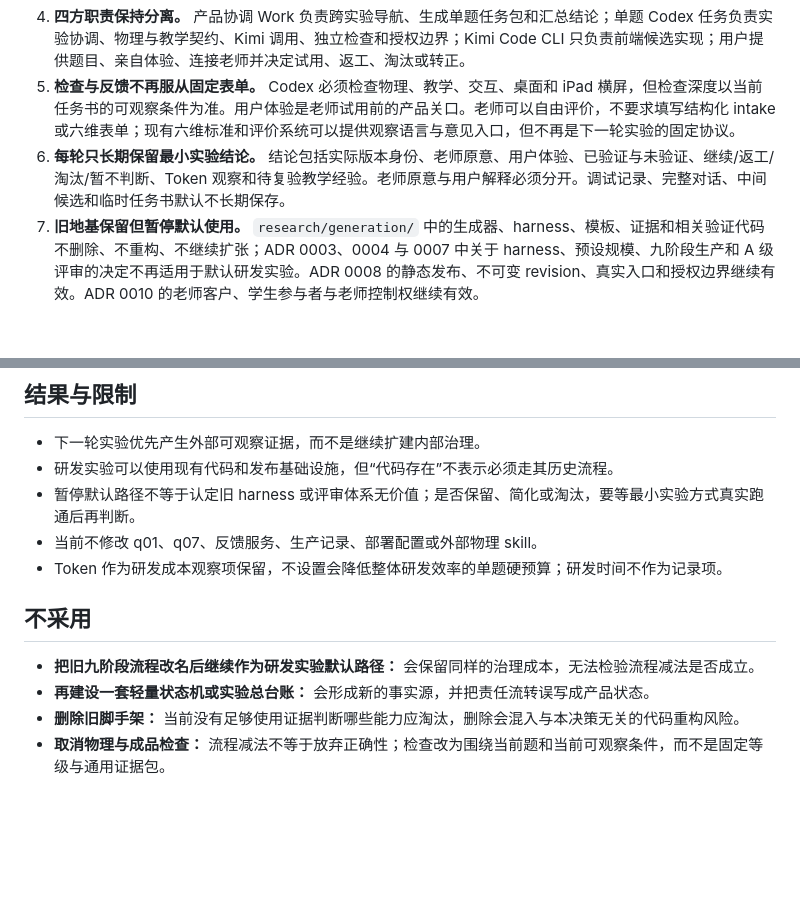
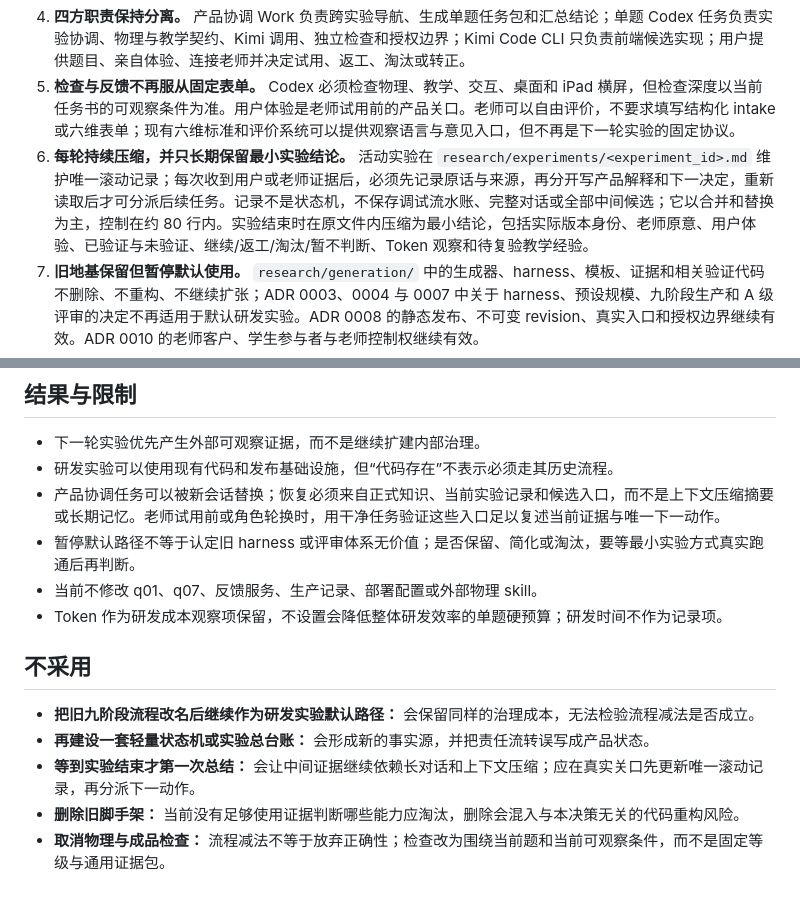
Before and after one commit to landeermail/courseware-space, a Markdown page: docs/adr/0011-default-to-minimal-courseware-research-experiments.md, 2 parts joined by grey strips. Rendered like a GitHub page; blank space fills up the shorter version.

```diff
--- a/docs/adr/0011-default-to-minimal-courseware-research-experiments.md
+++ b/docs/adr/0011-default-to-minimal-courseware-research-experiments.md
@@ -17,7 +17,7 @@
 3. **临时实验任务书只服务当前题。** 它只包含原题、物理模型、认知障碍假设、教学干预、互动必要性、必须观察或操控的现象、非目标和可观察验收条件；不沉淀为长期模板、通用 intake 或第二套项目事实源。
 4. **四方职责保持分离。** 产品协调 Work 负责跨实验导航、生成单题任务包和汇总结论；单题 Codex 任务负责实验协调、物理与教学契约、Kimi 调用、独立检查和授权边界；Kimi Code CLI 只负责前端候选实现；用户提供题目、亲自体验、连接老师并决定试用、返工、淘汰或转正。
 5. **检查与反馈不再服从固定表单。** Codex 必须检查物理、教学、交互、桌面和 iPad 横屏，但检查深度以当前任务书的可观察条件为准。用户体验是老师试用前的产品关口。老师可以自由评价，不要求填写结构化 intake 或六维表单；现有六维标准和评价系统可以提供观察语言与意见入口，但不再是下一轮实验的固定协议。
-6. **每轮只长期保留最小实验结论。** 结论包括实际版本身份、老师原意、用户体验、已验证与未验证、继续/返工/淘汰/暂不判断、Token 观察和待复验教学经验。老师原意与用户解释必须分开。调试记录、完整对话、中间候选和临时任务书默认不长期保存。
+6. **每轮持续压缩，并只长期保留最小实验结论。** 活动实验在 `research/experiments/<experiment_id>.md` 维护唯一滚动记录；每次收到用户或老师证据后，必须先记录原话与来源，再分开写产品解释和下一决定，重新读取后才可分派后续任务。记录不是状态机，不保存调试流水账、完整对话或全部中间候选；它以合并和替换为主，控制在约 80 行内。实验结束时在原文件内压缩为最小结论，包括实际版本身份、老师原意、用户体验、已验证与未验证、继续/返工/淘汰/暂不判断、Token 观察和待复验教学经验。
 7. **旧地基保留但暂停默认使用。** `research/generation/` 中的生成器、harness、模板、证据和相关验证代码不删除、不重构、不继续扩张；ADR 0003、0004 与 0007 中关于 harness、预设规模、九阶段生产和 A 级评审的决定不再适用于默认研发实验。ADR 0008 的静态发布、不可变 revision、真实入口和授权边界继续有效。ADR 0010 的老师客户、学生参与者与老师控制权继续有效。
 8. **单题经验不能自动改写通用能力。** 一次实验产生的教学或物理经验先记为待复验；只有经过跨题或未见题复验，才在独立任务中更新物理专家 skill、通用模板或长期质量规则。
 9. **正式生产必须由用户明确触发。** 只有用户明确决定某题转入正式生产时，才重新评估是否使用 `$build-physics-courseware`、生产状态单、冻结、独立成品评审和不可变发布流程。任何部署、发布、外部写入或生产状态变化仍须重新读取 `BLOCKED.md` 并获得相应授权。
@@ -26,6 +26,7 @@
 
 - 下一轮实验优先产生外部可观察证据，而不是继续扩建内部治理。
 - 研发实验可以使用现有代码和发布基础设施，但“代码存在”不表示必须走其历史流程。
+- 产品协调任务可以被新会话替换；恢复必须来自正式知识、当前实验记录和候选入口，而不是上下文压缩摘要或长期记忆。老师试用前或角色轮换时，用干净任务验证这些入口足以复述当前证据与唯一下一动作。
 - 暂停默认路径不等于认定旧 harness 或评审体系无价值；是否保留、简化或淘汰，要等最小实验方式真实跑通后再判断。
 - 当前不修改 q01、q07、反馈服务、生产记录、部署配置或外部物理 skill。
 - Token 作为研发成本观察项保留，不设置会降低整体研发效率的单题硬预算；研发时间不作为记录项。
@@ -34,5 +35,6 @@
 
 - **把旧九阶段流程改名后继续作为研发实验默认路径：** 会保留同样的治理成本，无法检验流程减法是否成立。
 - **再建设一套轻量状态机或实验总台账：** 会形成新的事实源，并把责任流转误写成产品状态。
+- **等到实验结束才第一次总结：** 会让中间证据继续依赖长对话和上下文压缩；应在真实关口先更新唯一滚动记录，再分派下一动作。
 - **删除旧脚手架：** 当前没有足够使用证据判断哪些能力应淘汰，删除会混入与本决策无关的代码重构风险。
 - **取消物理与成品检查：** 流程减法不等于放弃正确性；检查改为围绕当前题和当前可观察条件，而不是固定等级与通用证据包。
```
Also changed, not shown: AGENTS.md (+3 -0 lines), research/experiments/474-longitudinal-wave.md (added, +60 -0 lines).
